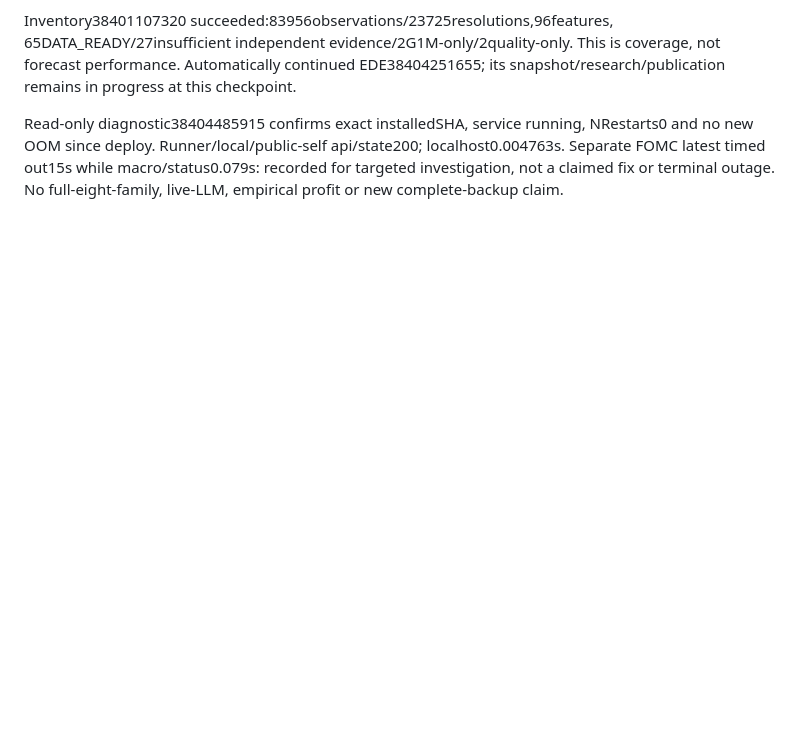
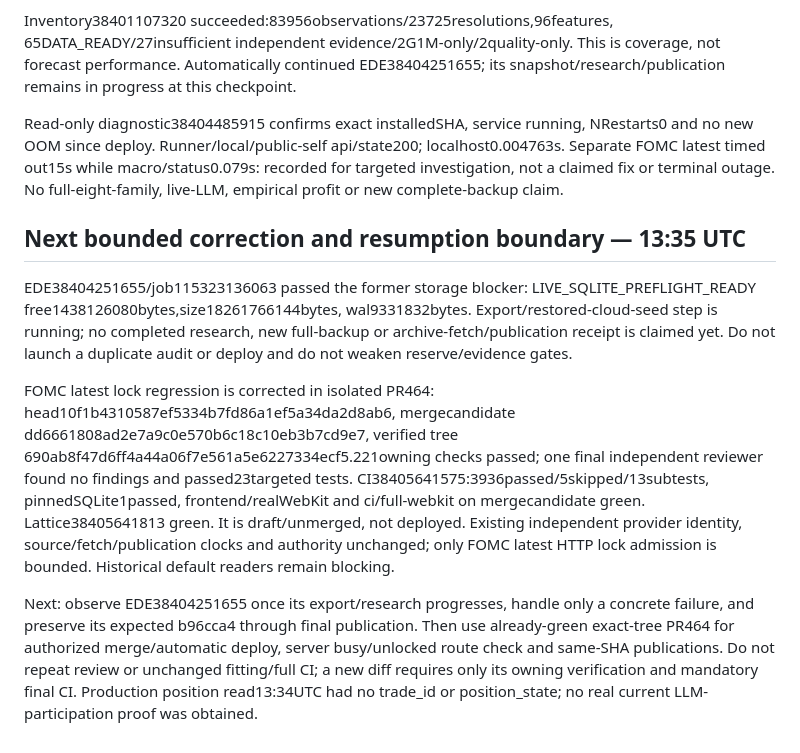
Before and after one commit to Seiltanzer03/trading_dbd, a Markdown page: docs/YANDEX_LEDGER_RECOVERY_2026-10-13.md, the part around the change. GitHub-like rendering; blank space fills up the shorter version.

Commit message:
docs: checkpoint green FOMC reader PR and ongoing exact-SHA EDE export

```diff
--- a/docs/YANDEX_LEDGER_RECOVERY_2026-10-13.md
+++ b/docs/YANDEX_LEDGER_RECOVERY_2026-10-13.md
@@ -77,3 +77,30 @@ NRestarts0 and no new OOM since deploy. Runner/local/public-self api/state200;
 localhost0.004763s. Separate FOMC latest timed out15s while macro/status0.079s:
 recorded for targeted investigation, not a claimed fix or terminal outage.
 No full-eight-family, live-LLM, empirical profit or new complete-backup claim.
+
+## Next bounded correction and resumption boundary — 13:35 UTC
+
+EDE38404251655/job115323136063 passed the former storage blocker:
+LIVE_SQLITE_PREFLIGHT_READY free1438126080bytes,size18261766144bytes,
+wal9331832bytes. Export/restored-cloud-seed step is running; no completed research,
+new full-backup or archive-fetch/publication receipt is claimed yet. Do not launch
+a duplicate audit or deploy and do not weaken reserve/evidence gates.
+
+FOMC latest lock regression is corrected in isolated PR464:
+head10f1b4310587ef5334b7fd86a1ef5a34da2d8ab6, mergecandidate
+ dd6661808ad2e7a9c0e570b6c18c10eb3b7cd9e7, verified tree
+690ab8f47d6ff4a44a06f7e561a5e6227334ecf5.221owning checks passed;
+one final independent reviewer found no findings and passed23targeted tests.
+CI38405641575:3936passed/5skipped/13subtests, pinnedSQLite1passed,
+frontend/realWebKit and ci/full-webkit on mergecandidate green. Lattice38405641813
+green. It is draft/unmerged, not deployed. Existing independent provider identity,
+source/fetch/publication clocks and authority unchanged; only FOMC latest HTTP
+lock admission is bounded. Historical default readers remain blocking.
+
+Next: observe EDE38404251655 once its export/research progresses, handle only a
+concrete failure, and preserve its expected b96cca4 through final publication.
+Then use already-green exact-tree PR464 for authorized merge/automatic deploy,
+server busy/unlocked route check and same-SHA publications. Do not repeat review
+or unchanged fitting/full CI; a new diff requires only its owning verification
+and mandatory final CI. Production position read13:34UTC had no trade_id or
+position_state; no real current LLM-participation proof was obtained.
```
